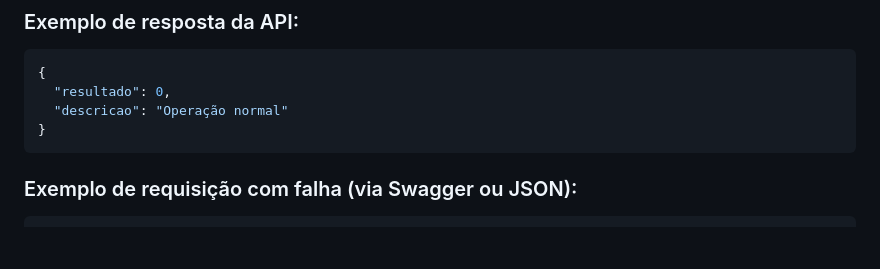
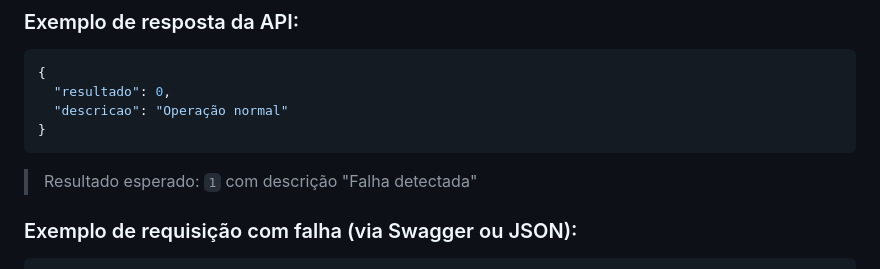
Before and after one commit to Brunotech411/MVP-qualidade-seguranca-sistemas-inteligentes, a Markdown page: README.md, the part around the change. Drawn GitHub-style; blank space fills up the shorter version.

````diff
--- a/README.md
+++ b/README.md
@@ -162,6 +162,8 @@ O modelo retorna duas saídas possíveis:
 }
 ```
 
+> Resultado esperado: `1` com descrição "Falha detectada"
+
 ### Exemplo de requisição com falha (via Swagger ou JSON):
 
 ```json
````
